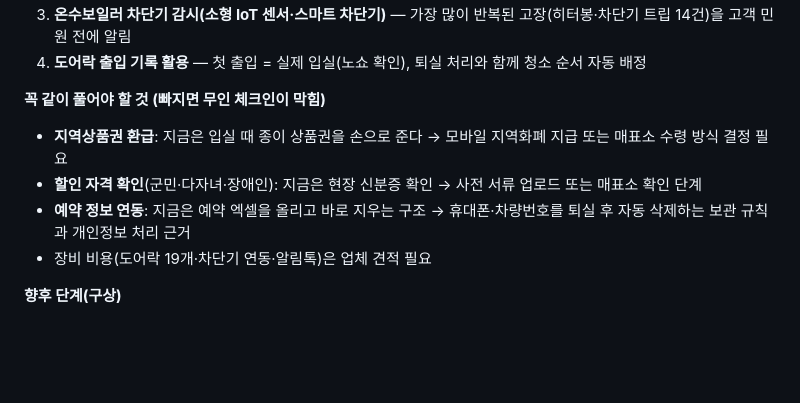
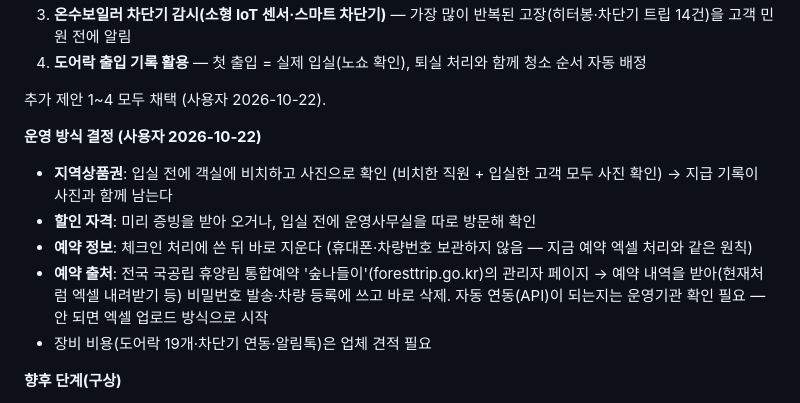
Before and after one commit to Steadrrr/website, a Markdown page: dev/contest-plan.md, the part around the change. GitHub-like rendering; blank space fills up the shorter version.

Commit message:
[데모배포] 체험판 첫 배포 + V2 운영 방식 결정 반영
- /www/demo/ 에 체험판 업로드 (운영 DB 안 demo_ 표만 사용)
- 계획서: 상품권 객실 비치·사진 확인, 할인 사전 증빙/사무실 방문, 예약정보 즉시 삭제, 숲나들이 예약 출처

Co-Authored-By: Claude Opus 5.5 <noreply@anthropic.com>
Claude-Session: https://claude.ai/code/session_01VfXskRVsxbLKKHr8d49Cfn

```diff
--- a/dev/contest-plan.md
+++ b/dev/contest-plan.md
@@ -122,10 +122,14 @@
 3. **온수보일러 차단기 감시(소형 IoT 센서·스마트 차단기)** — 가장 많이 반복된 고장(히터봉·차단기 트립 14건)을 고객 민원 전에 알림
 4. **도어락 출입 기록 활용** — 첫 출입 = 실제 입실(노쇼 확인), 퇴실 처리와 함께 청소 순서 자동 배정
 
-**꼭 같이 풀어야 할 것 (빠지면 무인 체크인이 막힘)**
-- **지역상품권 환급**: 지금은 입실 때 종이 상품권을 손으로 준다 → 모바일 지역화폐 지급 또는 매표소 수령 방식 결정 필요
-- **할인 자격 확인**(군민·다자녀·장애인): 지금은 현장 신분증 확인 → 사전 서류 업로드 또는 매표소 확인 단계
-- **예약 정보 연동**: 지금은 예약 엑셀을 올리고 바로 지우는 구조 → 휴대폰·차량번호를 퇴실 후 자동 삭제하는 보관 규칙과 개인정보 처리 근거
+추가 제안 1~4 모두 채택 (사용자 2026-10-22).
+
+**운영 방식 결정 (사용자 2026-10-22)**
+- **지역상품권**: 입실 전에 객실에 비치하고 사진으로 확인 (비치한 직원 + 입실한 고객 모두 사진 확인) → 지급 기록이 사진과 함께 남는다
+- **할인 자격**: 미리 증빙을 받아 오거나, 입실 전에 운영사무실을 따로 방문해 확인
+- **예약 정보**: 체크인 처리에 쓴 뒤 바로 지운다 (휴대폰·차량번호 보관하지 않음 — 지금 예약 엑셀 처리와 같은 원칙)
+- **예약 출처**: 전국 국공립 휴양림 통합예약 '숲나들이'(foresttrip.go.kr)의 관리자 페이지 → 예약 내역을 받아(현재처럼 엑셀 내려받기 등) 비밀번호 발송·차량 등록에 쓰고 바로 삭제.
+  자동 연동(API)이 되는지는 운영기관 확인 필요 — 안 되면 엑셀 업로드 방식으로 시작
 - 장비 비용(도어락 19개·차단기 연동·알림톡)은 업체 견적 필요
 
 **향후 단계(구상)**
```
